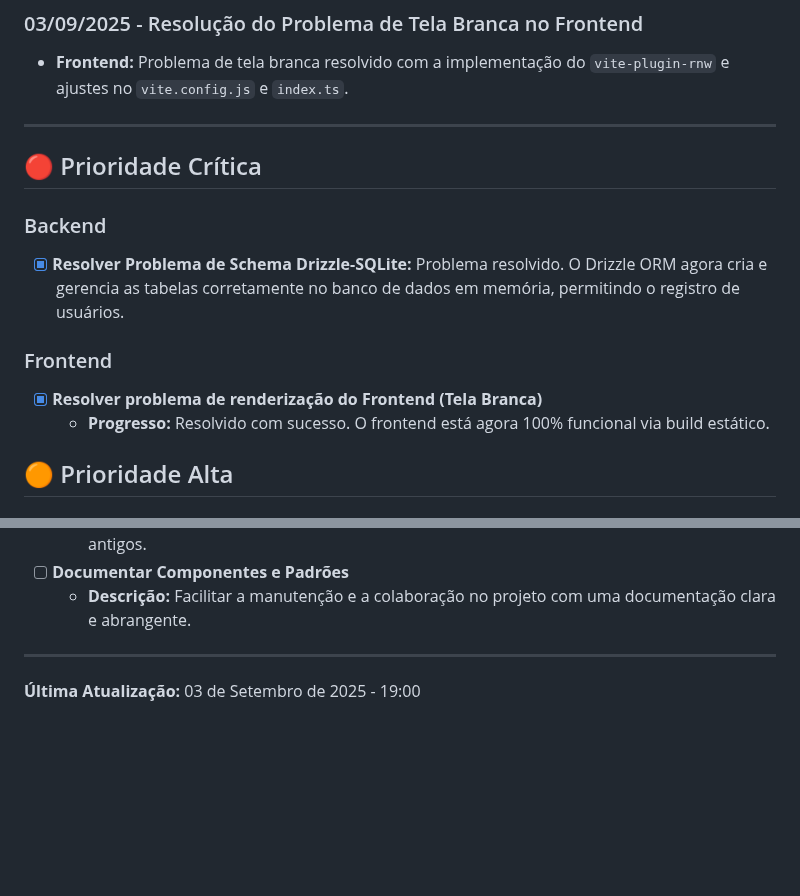
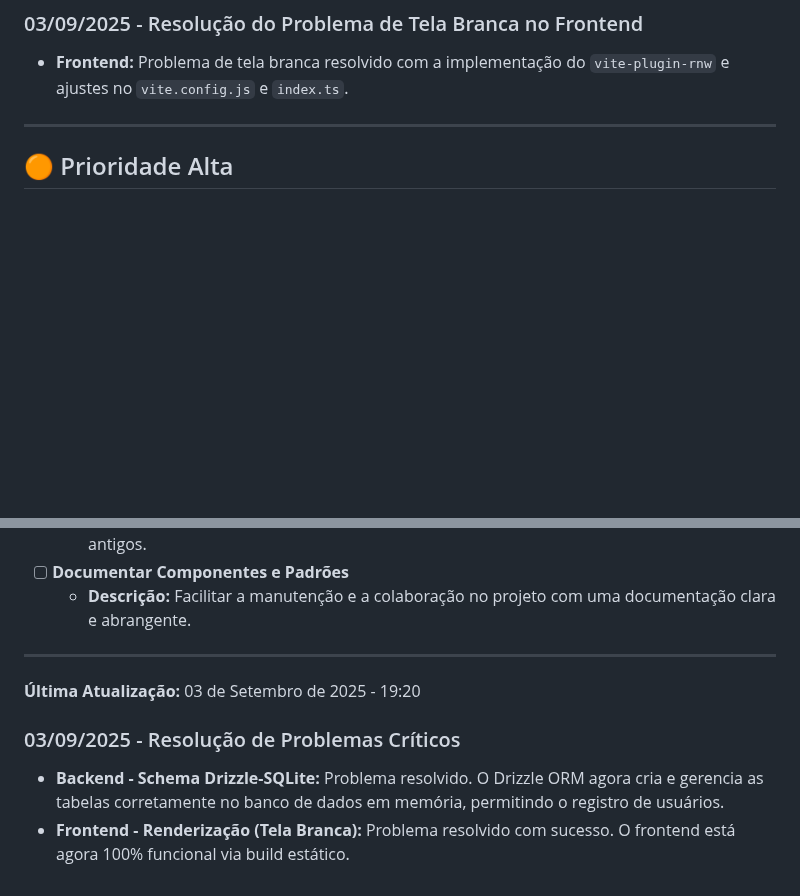
Before and after one commit to fwagnersilva/GiroPro, a Markdown page: docs/03_explicacoes/09_progresso.md, 2 parts joined by grey strips. Drawn GitHub-style; blank space fills up the shorter version.

```diff
--- a/docs/03_explicacoes/09_progresso.md
+++ b/docs/03_explicacoes/09_progresso.md
@@ -55,13 +55,7 @@ Esta seção registra as tarefas que foram concluídas, com um breve resumo do q
 
 
 
-## 🔴 Prioridade Crítica
 
-### Backend
-- [x] **Resolver Problema de Schema Drizzle-SQLite:** Problema resolvido. O Drizzle ORM agora cria e gerencia as tabelas corretamente no banco de dados em memória, permitindo o registro de usuários.
-### Frontend
-- [x] **Resolver problema de renderização do Frontend (Tela Branca)**
-  - **Progresso:** Resolvido com sucesso. O frontend está agora 100% funcional via build estático.
 
 ## 🟠 Prioridade Alta
 
@@ -149,4 +143,13 @@ Esta seção registra as tarefas que foram concluídas, com um breve resumo do q
 
 ---
 
-**Última Atualização:** 03 de Setembro de 2025 - 19:00
+**Última Atualização:** 03 de Setembro de 2025 - 19:20
+
+
+
+
+
+
+### 03/09/2025 - Resolução de Problemas Críticos
+- **Backend - Schema Drizzle-SQLite:** Problema resolvido. O Drizzle ORM agora cria e gerencia as tabelas corretamente no banco de dados em memória, permitindo o registro de usuários.
+- **Frontend - Renderização (Tela Branca):** Problema resolvido com sucesso. O frontend está agora 100% funcional via build estático.
```
